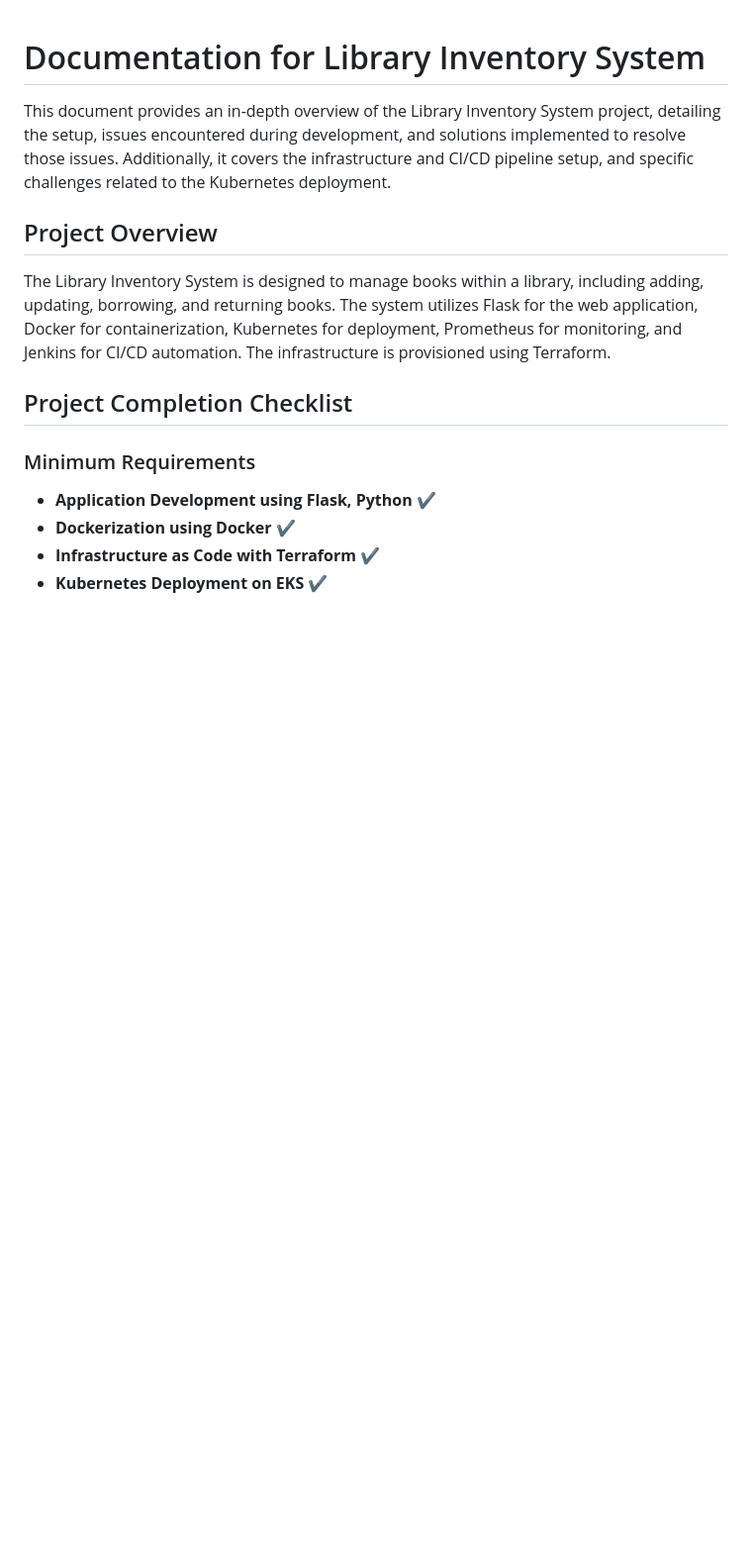
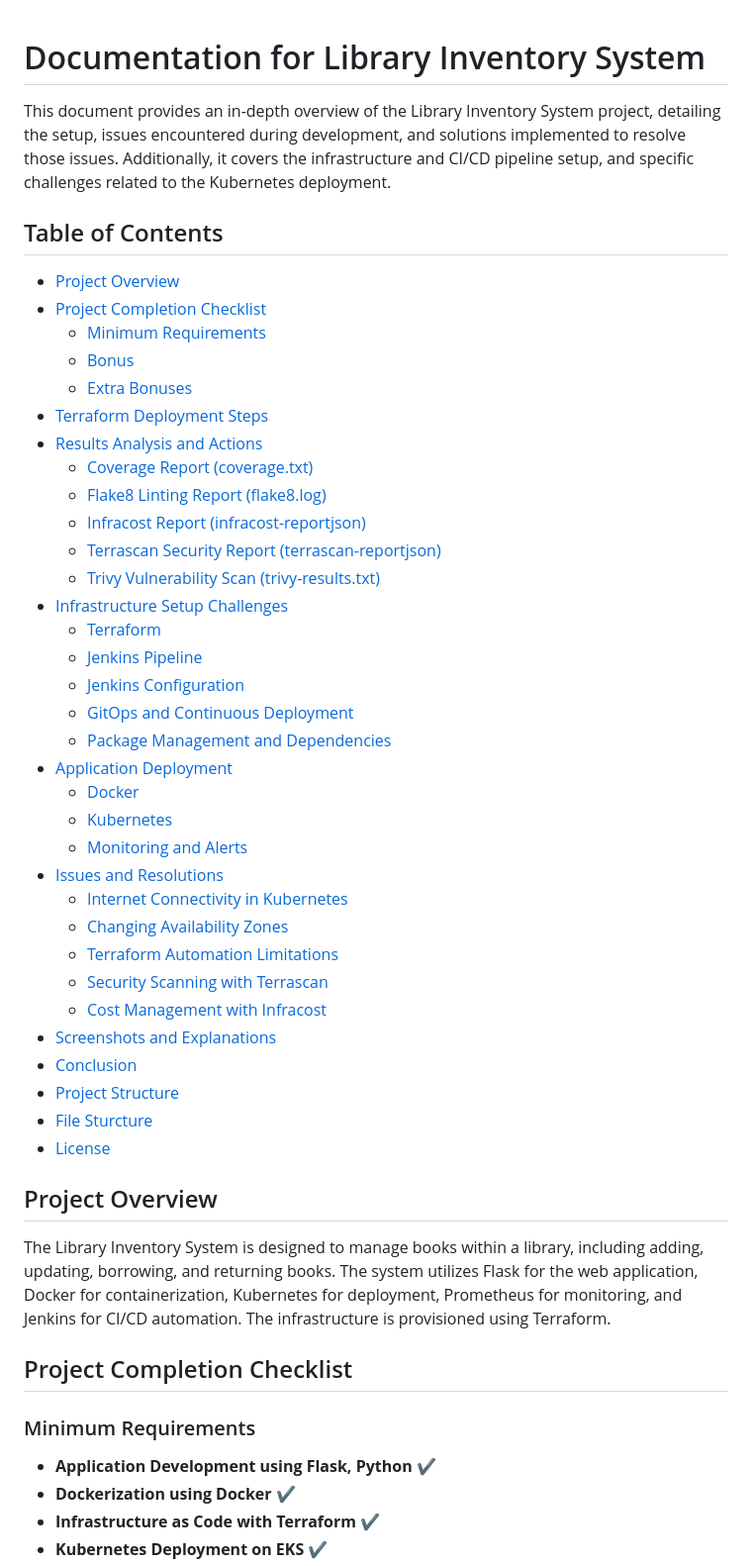
Before and after one commit to abdelrahman18036/library-inventory-team3, a Markdown page: Documentation.md, the part around the change printed below. Shown: that part at 99% size. Drawn GitHub-style; blank space fills up the shorter version.

Commit message:
upadte read me and Documentation

```diff
--- a/Documentation.md
+++ b/Documentation.md
@@ -1,6 +1,42 @@
 # Documentation for Library Inventory System
 
 This document provides an in-depth overview of the Library Inventory System project, detailing the setup, issues encountered during development, and solutions implemented to resolve those issues. Additionally, it covers the infrastructure and CI/CD pipeline setup, and specific challenges related to the Kubernetes deployment.
+
+## Table of Contents
+
+- [Project Overview](#project-overview)
+- [Project Completion Checklist](#project-completion-checklist)
+  - [Minimum Requirements](#minimum-requirements)
+  - [Bonus](#bonus)
+  - [Extra Bonuses](#extra-bonuses)
+- [Terraform Deployment Steps](#terraform-deployment-steps)
+- [Results Analysis and Actions](#results-analysis-and-actions)
+  - [Coverage Report (coverage.txt)](#1-coverage-report-coveragetxt)
+  - [Flake8 Linting Report (flake8.log)](#2-flake8-linting-report-flake8log)
+  - [Infracost Report (infracost-reportjson)](#3-infracost-report-infracost-reportjson)
+  - [Terrascan Security Report (terrascan-reportjson)](#4-terrascan-security-report-terrascan-reportjson)
+  - [Trivy Vulnerability Scan (trivy-results.txt)](#5-trivy-vulnerability-scan-trivy-resultstxt)
+- [Infrastructure Setup Challenges](#infrastructure-setup-challenges)
+  - [Terraform](#terraform)
+  - [Jenkins Pipeline](#jenkins-pipeline)
+  - [Jenkins Configuration](#jenkins-configuration)
+  - [GitOps and Continuous Deployment](#gitops-and-continuous-deployment)
+  - [Package Management and Dependencies](#package-management-and-dependencies)
+- [Application Deployment](#application-deployment)
+  - [Docker](#docker)
+  - [Kubernetes](#kubernetes)
+  - [Monitoring and Alerts](#monitoring-and-alerts)
+- [Issues and Resolutions](#issues-and-resolutions)
+  - [Internet Connectivity in Kubernetes](#internet-connectivity-in-kubernetes)
+  - [Changing Availability Zones](#changing-availability-zones)
+  - [Terraform Automation Limitations](#terraform-automation-limitations)
+  - [Security Scanning with Terrascan](#security-scanning-with-terrascan)
+  - [Cost Management with Infracost](#cost-management-with-infracost)
+- [Screenshots and Explanations](#screenshots-and-explanations)
+- [Conclusion](#conclusion)
+- [Project Structure](#project-structure)
+- [File Sturcture](#file-sturcture)
+- [License](#license)
 
 ## Project Overview
 
```
Also changed, not shown: other parts of Documentation.md (+113 -40 lines), README.md (+31 -0 lines).
